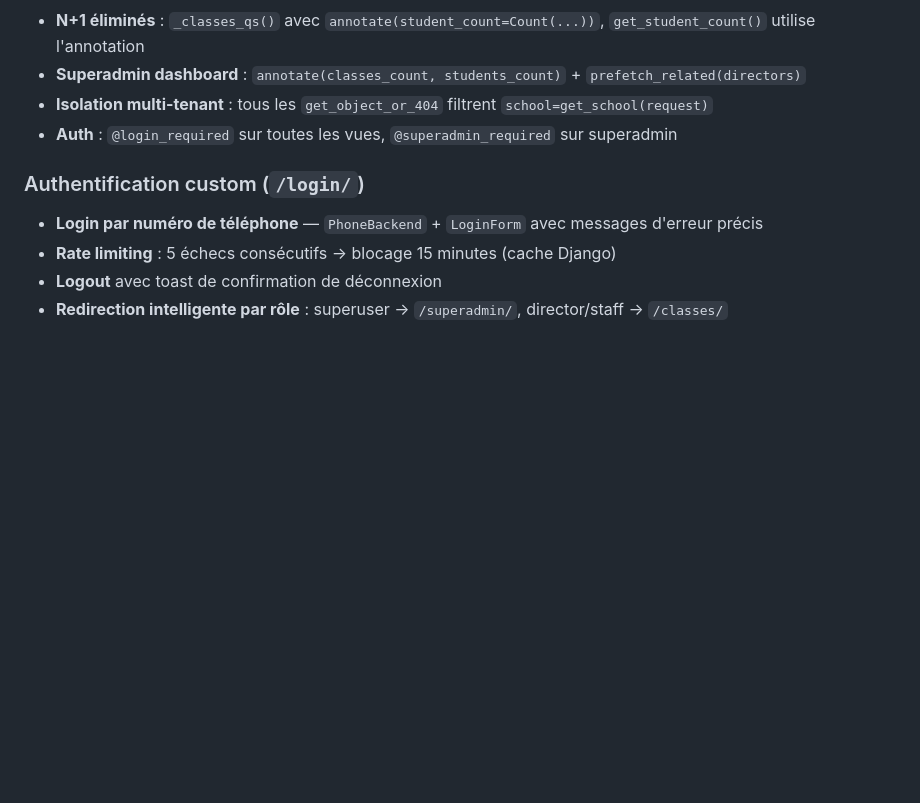
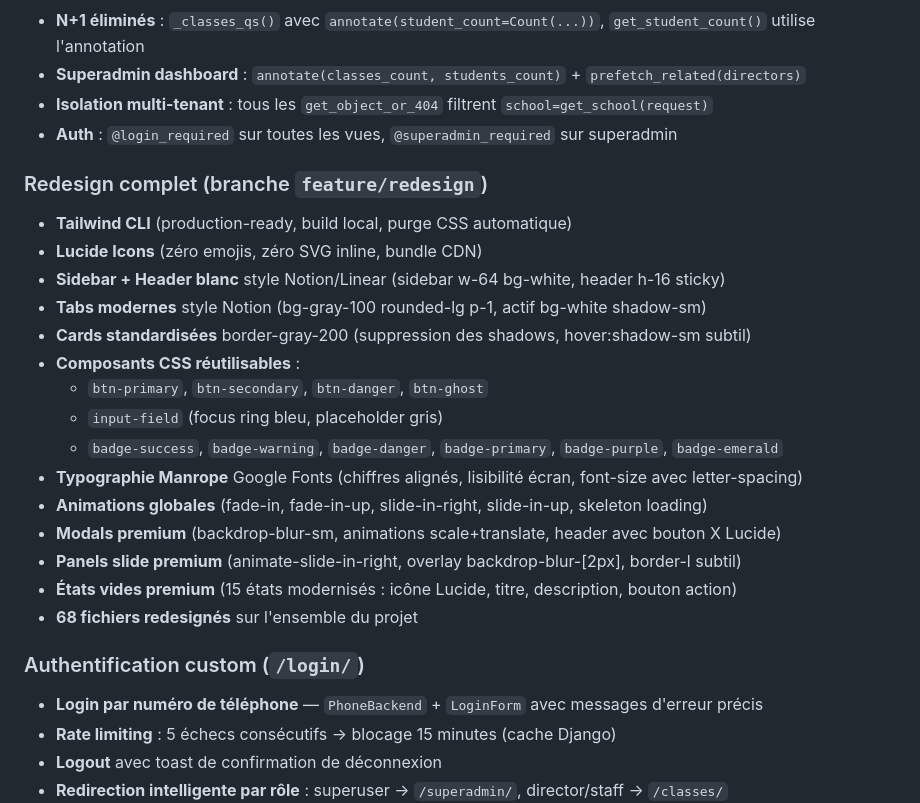
Before and after one commit to Amadou6124/EduApp, a Markdown page: PROJECT.md, the part around the change. GitHub-like rendering; blank space fills up the shorter version.

Commit message:
docs: mise à jour PROJECT.md - redesign complet (68 fichiers, 10 étapes)

```diff
--- a/PROJECT.md
+++ b/PROJECT.md
@@ -355,6 +355,23 @@ Méthodes : `get_total_paid()`, `get_balance_due()`, `get_payment_status()` →
 - **Isolation multi-tenant** : tous les `get_object_or_404` filtrent `school=get_school(request)`
 - **Auth** : `@login_required` sur toutes les vues, `@superadmin_required` sur superadmin
 
+### Redesign complet (branche `feature/redesign`)
+- **Tailwind CLI** (production-ready, build local, purge CSS automatique)
+- **Lucide Icons** (zéro emojis, zéro SVG inline, bundle CDN)
+- **Sidebar + Header blanc** style Notion/Linear (sidebar w-64 bg-white, header h-16 sticky)
+- **Tabs modernes** style Notion (bg-gray-100 rounded-lg p-1, actif bg-white shadow-sm)
+- **Cards standardisées** border-gray-200 (suppression des shadows, hover:shadow-sm subtil)
+- **Composants CSS réutilisables** :
+  - `btn-primary`, `btn-secondary`, `btn-danger`, `btn-ghost`
+  - `input-field` (focus ring bleu, placeholder gris)
+  - `badge-success`, `badge-warning`, `badge-danger`, `badge-primary`, `badge-purple`, `badge-emerald`
+- **Typographie Manrope** Google Fonts (chiffres alignés, lisibilité écran, font-size avec letter-spacing)
+- **Animations globales** (fade-in, fade-in-up, slide-in-right, slide-in-up, skeleton loading)
+- **Modals premium** (backdrop-blur-sm, animations scale+translate, header avec bouton X Lucide)
+- **Panels slide premium** (animate-slide-in-right, overlay backdrop-blur-[2px], border-l subtil)
+- **États vides premium** (15 états modernisés : icône Lucide, titre, description, bouton action)
+- **68 fichiers redesignés** sur l'ensemble du projet
+
 ### Authentification custom (`/login/`)
 - **Login par numéro de téléphone** — `PhoneBackend` + `LoginForm` avec messages d'erreur précis
 - **Rate limiting** : 5 échecs consécutifs → blocage 15 minutes (cache Django)
```
